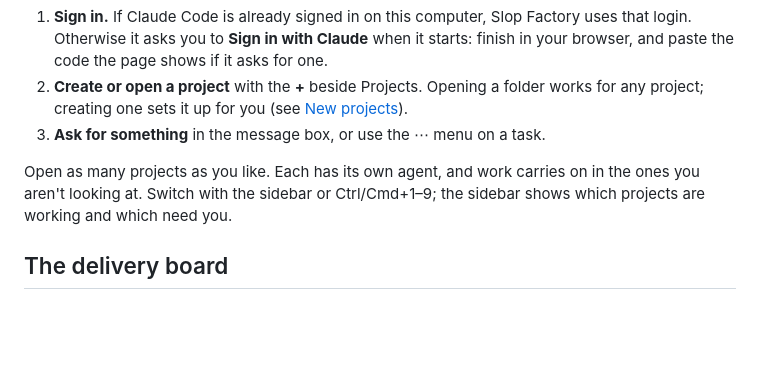
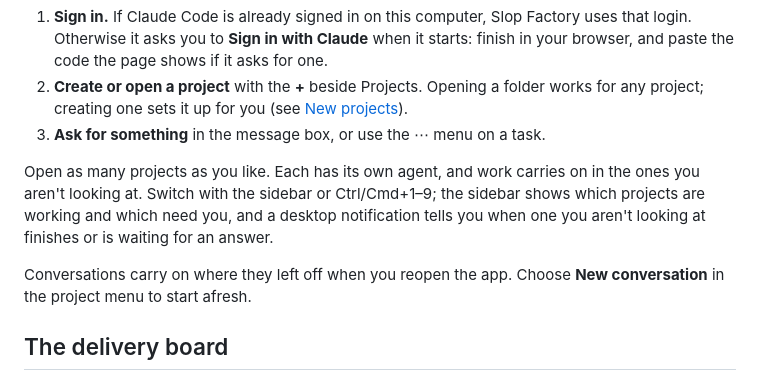
Before and after one commit to bizzehdee/slop-factory, a Markdown page: README.md, the part around one of its changes. Rendered like a GitHub page; blank space fills up the shorter version.

```diff
--- a/README.md
+++ b/README.md
@@ -38,7 +39,11 @@ The installers aren't signed yet. On macOS, open the app the first time with rig
 
 Open as many projects as you like. Each has its own agent, and work carries on in the ones you
 aren't looking at. Switch with the sidebar or Ctrl/Cmd+1–9; the sidebar shows which projects are
-working and which need you.
+working and which need you, and a desktop notification tells you when one you aren't looking at
+finishes or is waiting for an answer.
+
+Conversations carry on where they left off when you reopen the app. Choose **New conversation** in
+the project menu to start afresh.
 
 ## The delivery board
 
```
Also changed, not shown: other parts of README.md (+82 -7 lines), CONTRIBUTING.md (+10 -2 lines).
